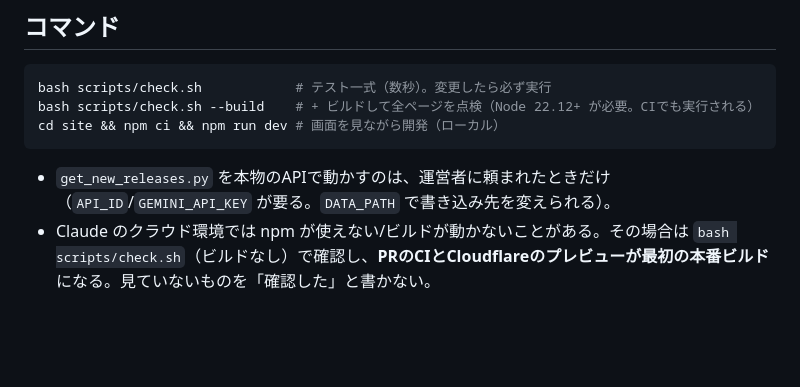
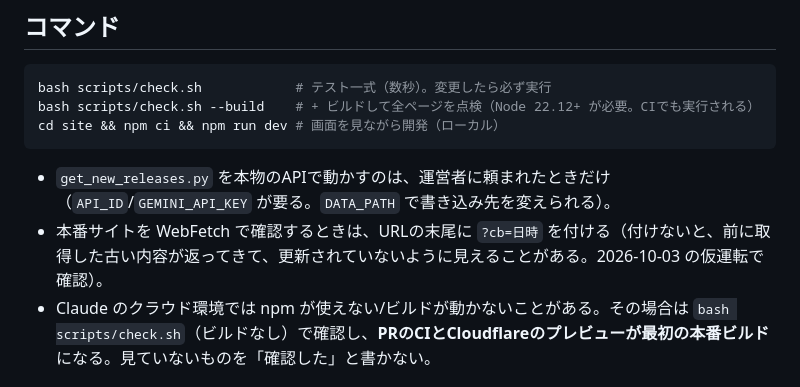
Before and after one commit to juice0402/fanza-ranking, a Markdown page: CLAUDE.md, the part around the change. Drawn GitHub-style; blank space fills up the shorter version.

Commit message:
本番サイトをWebFetchで確認するときのコツをCLAUDE.mdに追記
仮運転で、トップページ・sitemap・過去作品のページが古い内容で返ってきた（実際の本番は更新済み）。
URLの末尾に ?cb=日時 を付けると最新が返る。

Co-Authored-By: Claude Sonnet 5.5 <noreply@anthropic.com>
Claude-Session: https://claude.ai/code/session_01DAvDoKXKoTYaP2TsrAYkLN

````diff
--- a/CLAUDE.md
+++ b/CLAUDE.md
@@ -48,6 +48,7 @@ cd site && npm ci && npm run dev # 画面を見ながら開発（ローカル）
 ```
 
 - `get_new_releases.py` を本物のAPIで動かすのは、運営者に頼まれたときだけ（`API_ID`/`GEMINI_API_KEY` が要る。`DATA_PATH` で書き込み先を変えられる）。
+- 本番サイトを WebFetch で確認するときは、URLの末尾に `?cb=日時` を付ける（付けないと、前に取得した古い内容が返ってきて、更新されていないように見えることがある。2026-10-03 の仮運転で確認）。
 - Claude のクラウド環境では npm が使えない/ビルドが動かないことがある。その場合は `bash scripts/check.sh`（ビルドなし）で確認し、**PRのCIとCloudflareのプレビューが最初の本番ビルド**になる。見ていないものを「確認した」と書かない。
 
 ## 守ること
````
